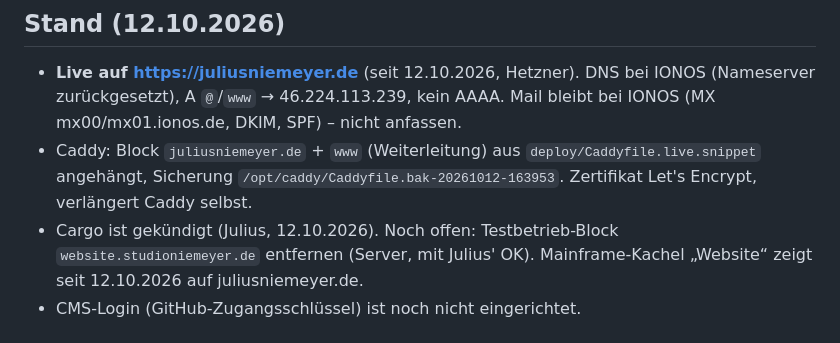
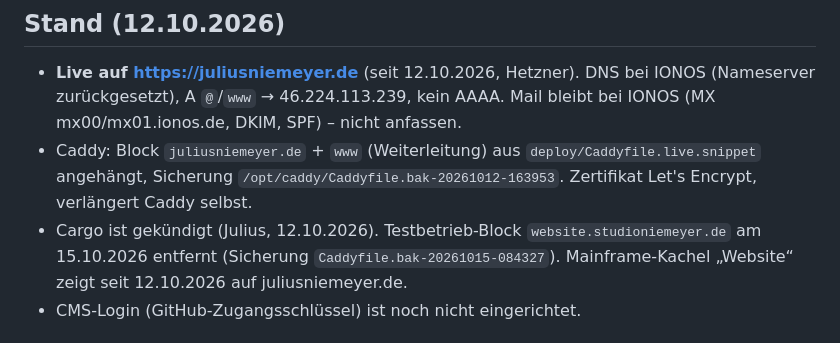
Before and after one commit to joozn/juliusniemeyer.de, a Markdown page: CLAUDE.md, the part around the change. Drawn GitHub-style.

Commit message:
CLAUDE.md: Testbetrieb-Block website.studioniemeyer.de entfernt
Co-Authored-By: Claude Opus 5.5 <noreply@anthropic.com>

```diff
--- a/CLAUDE.md
+++ b/CLAUDE.md
@@ -15,7 +15,7 @@ Website von Julius (Künstler). Kommunikation auf Deutsch. Technik und Betrieb s
   → 46.224.113.239, kein AAAA. Mail bleibt bei IONOS (MX mx00/mx01.ionos.de, DKIM, SPF) – nicht anfassen.
 - Caddy: Block `juliusniemeyer.de` + `www` (Weiterleitung) aus `deploy/Caddyfile.live.snippet` angehängt,
   Sicherung `/opt/caddy/Caddyfile.bak-20261012-163953`. Zertifikat Let's Encrypt, verlängert Caddy selbst.
-- Cargo ist gekündigt (Julius, 12.10.2026). Noch offen: Testbetrieb-Block `website.studioniemeyer.de` entfernen (Server, mit Julius' OK).
+- Cargo ist gekündigt (Julius, 12.10.2026). Testbetrieb-Block `website.studioniemeyer.de` am 15.10.2026 entfernt (Sicherung `Caddyfile.bak-20261015-084327`).
   Mainframe-Kachel „Website“ zeigt seit 12.10.2026 auf juliusniemeyer.de.
 - CMS-Login (GitHub-Zugangsschlüssel) ist noch nicht eingerichtet.
 
```
